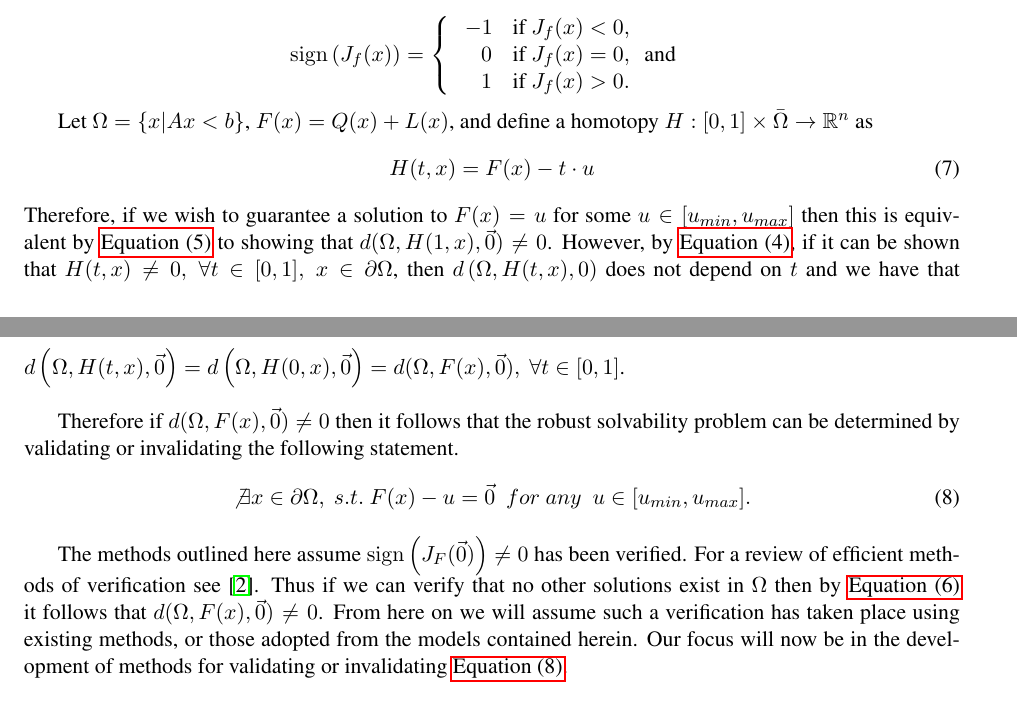
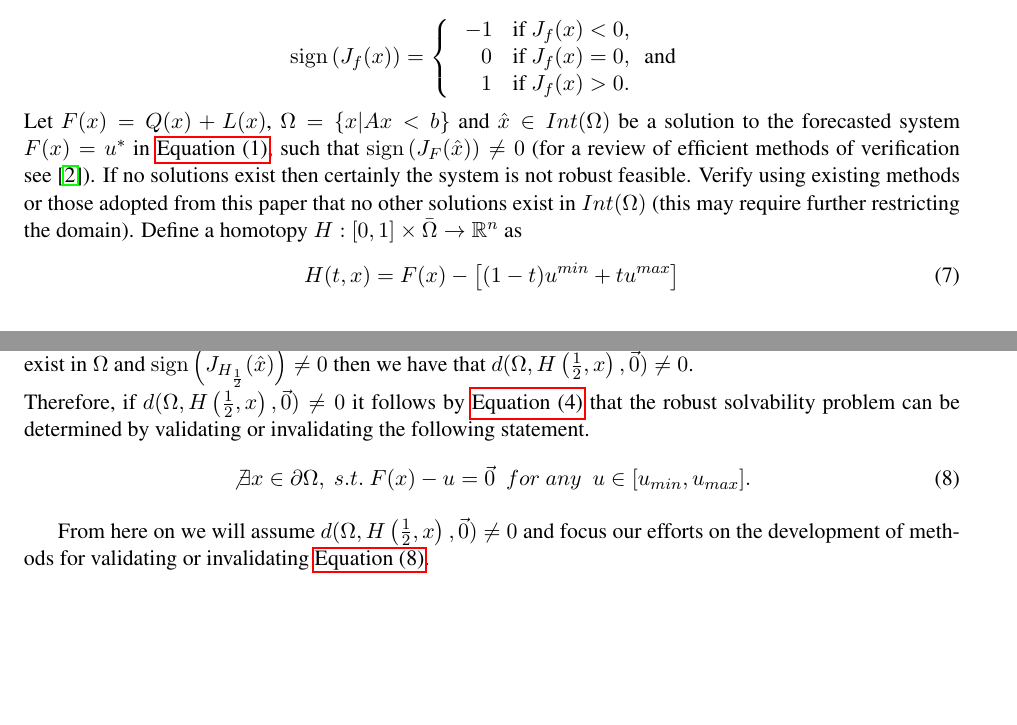
Before and after one commit to mtdaydream/OPF, a LaTeX document (WriteUps/QuadRobustArticle.tex): two parts of pages 2 and 3 of 10 before the commit and two parts of pages 2 and 3 of 9 after it, joined at a grey line, cut so that both start at the same text, the shorter picture padded with empty space. Compiled offline with pdfLaTeX.

Commit message:
Degree Theory Update
Updated Degree theory application

```diff
--- a/WriteUps/QuadRobustArticle.tex
+++ b/WriteUps/QuadRobustArticle.tex
@@ -158,19 +158,20 @@ Where $\operatorname{sign}\left(J_f(x)\right)$ denotes the sign of the Jacobian
       \quad 1 & \mbox{if } J_f(x)> 0. \\
 \end{array}
 \right. \]
+Let $F(x)=Q(x)+L(x)$, $\Omega=\{x| Ax< b\}$ and $\hat{x}\in Int(\Omega)$ be a solution to the forecasted system $F(x)=u^*$ in \cref{eq:Quad}, such that $\operatorname{sign}\left(J_{F}(\hat{x})\right)\neq 0$ (for a review of efficient methods of verification see \cite{GRIEWANK2014}).
+If no solutions exist then certainly the system is not robust feasible.
+Verify using existing methods or those adopted from this paper that no other solutions exist in $Int(\Omega)$ (this may require further restricting the domain). Define a homotopy $H : [0,1]\times\bar{\Omega}\rightarrow\mathbb{R}^n$ as
+\begin{align}
+H(t,x) = F(x)-\left[(1-t)u^{min}+tu^{max}\right] \label{eq:Homo}
+\end{align}
 
-Let $\Omega=\{x| Ax< b\}$, $F(x)=Q(x)+L(x)$, and define a homotopy $H : [0,1]\times\bar{\Omega}\rightarrow\mathbb{R}^n$ as
-\begin{align}
-H(t,x) = F(x)-t\cdot u \label{eq:Homo}
-\end{align}
-Therefore, if we wish to guarantee a solution to $F(x)=u$ for some $u\in[u_{min},u_{max}]$ then this is equivalent by \cref{eq:Deg2} to showing that $d(\Omega,H(1,x),\vec{0})\neq 0$. However, by \cref{eq:Deg1}, if it can be shown that $H(t,x)\neq 0, \  \forall t\in[0,1], \  x\in\partial\Omega$, then $d\left(\Omega,H(t,x),0\right)$ does not depend on $t$ and we have that $d\left(\Omega,H(t,x),\vec{0}\right)=d\left(\Omega,H(0,x),\vec{0}\right)=d(\Omega,F(x),\vec{0}), \ \forall t\in[0,1]$. \\
-
-Therefore if $d(\Omega,F(x),\vec{0})\neq 0$ then it follows that the robust solvability problem can be determined by validating or invalidating the following statement.
+Observe that by construction $H\left(\frac{1}{2},\hat{x}\right)=F(\hat{x})-u^*=\vec{0}$. Thus if no other solutions to $H\left(\frac{1}{2},x\right)=0$ exist in $\Omega$ and $\operatorname{sign}\left(J_{H_{\frac{1}{2}}}(\hat{x})\right)\neq 0$ then we have that $d(\Omega,H\left(\frac{1}{2},x\right),\vec{0})\neq 0$. \\
+Therefore, if $d(\Omega,H\left(\frac{1}{2},x\right),\vec{0})\neq 0$ it follows by \cref{eq:Deg1} that the robust solvability problem can be determined by validating or invalidating the following statement.
 \begin{align}
 \not\exists x\in\partial\Omega, \ s.t. \ F(x)-u=\vec{0}	 \ \ for \ any \ \ u\in[u_{min},u_{max}]. \label{eq:RSForm}
 \end{align}
 
-The methods outlined here assume $\operatorname{sign}\left(J_F(\vec{0})\right)\neq 0$ has been verified. For a review of efficient methods of verification see \cite{GRIEWANK2014}. Thus if we can verify that no other solutions exist in $\Omega$ then by \cref{eq:Deg3} it follows that $d(\Omega,F(x),\vec{0})\neq 0$. From here on we will assume such a verification has taken place using existing methods, or those adopted from the models contained herein. Our focus will now be in the development of methods for validating or invalidating \cref{eq:RSForm}.\\
+From here on we will assume $d(\Omega,H\left(\frac{1}{2},x\right),\vec{0})\neq 0$ and focus our efforts on the development of methods for validating or invalidating \cref{eq:RSForm}.\\
 
 
 
```
Also changed, not shown: WriteUps/Figures/RFeas.png (added), WriteUps/QuadRobustArticle.tex (7 more changed lines).
